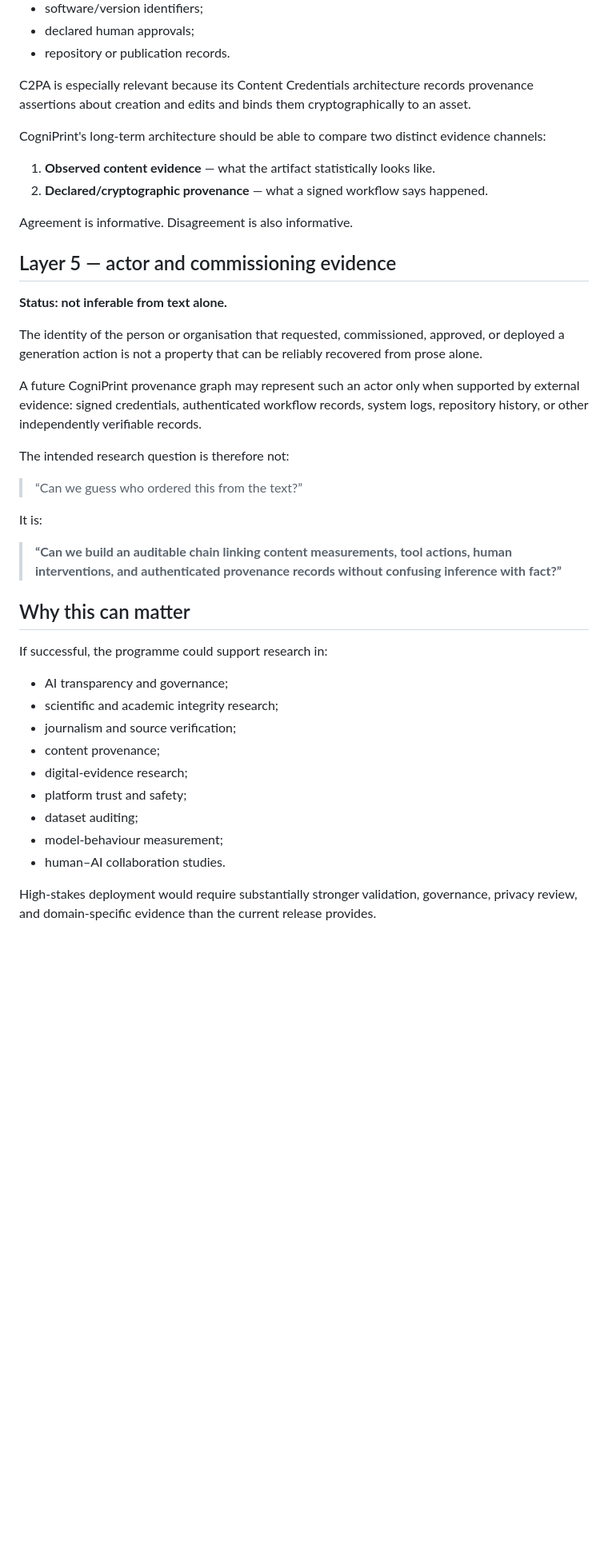
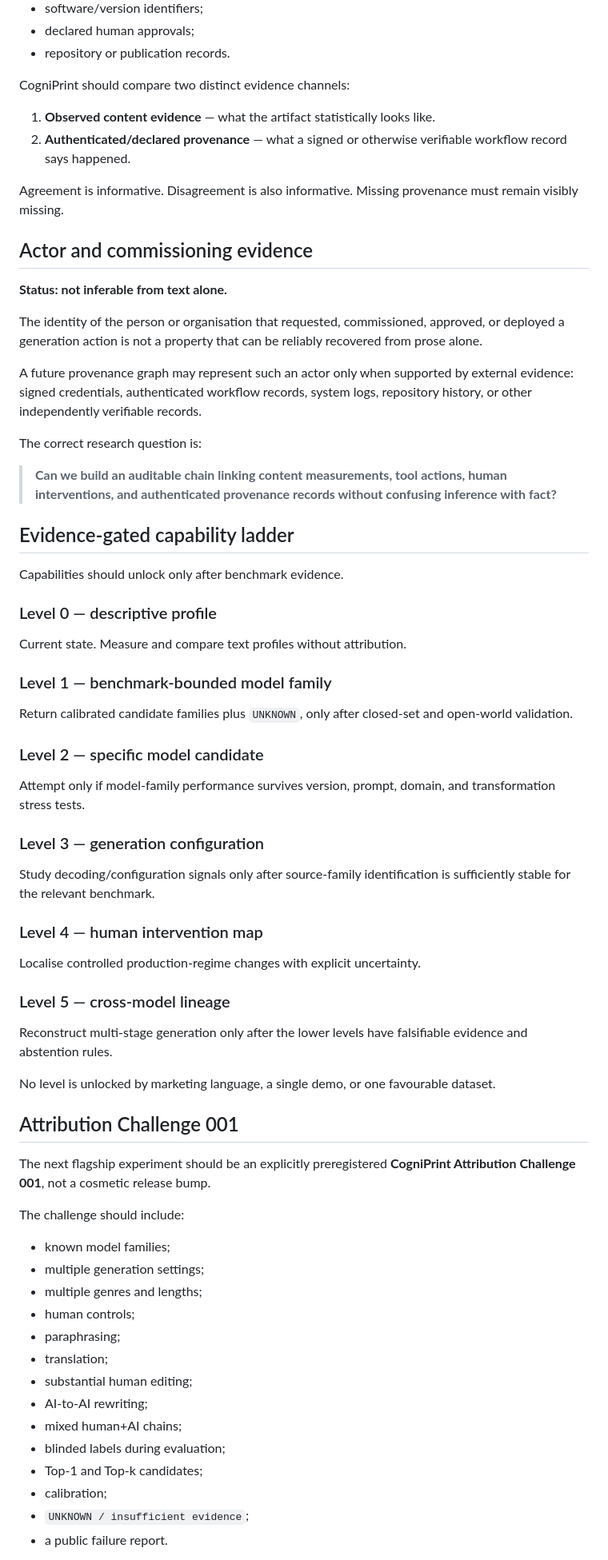
Before and after one commit to TakoVHS/CogniPrint-open, a Markdown page: docs/research-vision.md, the part around one of its changes. Shown at 80% size. Rendered like a GitHub page; blank space fills up the shorter version.

Commit message:
Reframe research vision around cognitive provenance and generation lineage

```diff
--- a/docs/research-vision.md
+++ b/docs/research-vision.md
@@ -107,43 +171,73 @@ Potential inputs include:
 - declared human approvals;
 - repository or publication records.
 
-C2PA is especially relevant because its Content Credentials architecture records provenance assertions about creation and edits and binds them cryptographically to an asset.
-
-CogniPrint's long-term architecture should be able to compare two distinct evidence channels:
+CogniPrint should compare two distinct evidence channels:
 
 1. **Observed content evidence** — what the artifact statistically looks like.
-2. **Declared/cryptographic provenance** — what a signed workflow says happened.
+2. **Authenticated/declared provenance** — what a signed or otherwise verifiable workflow record says happened.
 
-Agreement is informative. Disagreement is also informative.
+Agreement is informative. Disagreement is also informative. Missing provenance must remain visibly missing.
 
-## Layer 5 — actor and commissioning evidence
+## Actor and commissioning evidence
 
 **Status: not inferable from text alone.**
 
 The identity of the person or organisation that requested, commissioned, approved, or deployed a generation action is not a property that can be reliably recovered from prose alone.
 
-A future CogniPrint provenance graph may represent such an actor only when supported by external evidence: signed credentials, authenticated workflow records, system logs, repository history, or other independently verifiable records.
+A future provenance graph may represent such an actor only when supported by external evidence: signed credentials, authenticated workflow records, system logs, repository history, or other independently verifiable records.
 
-The intended research question is therefore not:
+The correct research question is:
 
-> “Can we guess who ordered this from the text?”
+> **Can we build an auditable chain linking content measurements, tool actions, human interventions, and authenticated provenance records without confusing inference with fact?**
 
-It is:
+## Evidence-gated capability ladder
 
-> **“Can we build an auditable chain linking content measurements, tool actions, human interventions, and authenticated provenance records without confusing inference with fact?”**
+Capabilities should unlock only after benchmark evidence.
 
-## Why this can matter
+### Level 0 — descriptive profile
 
-If successful, the programme could support research in:
+Current state. Measure and compare text profiles without attribution.
 
-- AI transparency and governance;
-- scientific and academic integrity research;
-- journalism and source verification;
-- content provenance;
-- digital-evidence research;
-- platform trust and safety;
-- dataset auditing;
-- model-behaviour measurement;
-- human–AI collaboration studies.
+### Level 1 — benchmark-bounded model family
 
-High-stakes deployment would require substantially stronger validation, governance, privacy review, and domain-specific evidence than the current release provides.
+Return calibrated candidate families plus `UNKNOWN`, only after closed-set and open-world validation.
+
+### Level 2 — specific model candidate
+
+Attempt only if model-family performance survives version, prompt, domain, and transformation stress tests.
+
+### Level 3 — generation configuration
+
+Study decoding/configuration signals only after source-family identification is sufficiently stable for the relevant benchmark.
+
+### Level 4 — human intervention map
+
+Localise controlled production-regime changes with explicit uncertainty.
+
+### Level 5 — cross-model lineage
+
+Reconstruct multi-stage generation only after the lower levels have falsifiable evidence and abstention rules.
+
+No level is unlocked by marketing language, a single demo, or one favourable dataset.
+
+## Attribution Challenge 001
+
+The next flagship experiment should be an explicitly preregistered **CogniPrint Attribution Challenge 001**, not a cosmetic release bump.
+
+The challenge should include:
+
+- known model families;
+- multiple generation settings;
+- multiple genres and lengths;
+- human controls;
+- paraphrasing;
+- translation;
+- substantial human editing;
+- AI-to-AI rewriting;
+- mixed human+AI chains;
+- blinded labels during evaluation;
+- Top-1 and Top-k candidates;
+- calibration;
+- `UNKNOWN / insufficient evidence`;
+- a public failure report.
+
```
Also changed, not shown: other parts of docs/research-vision.md (+167 -51 lines).
